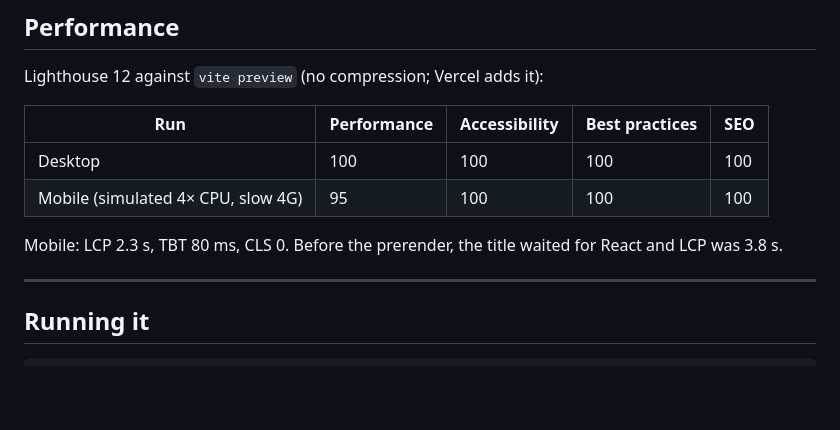
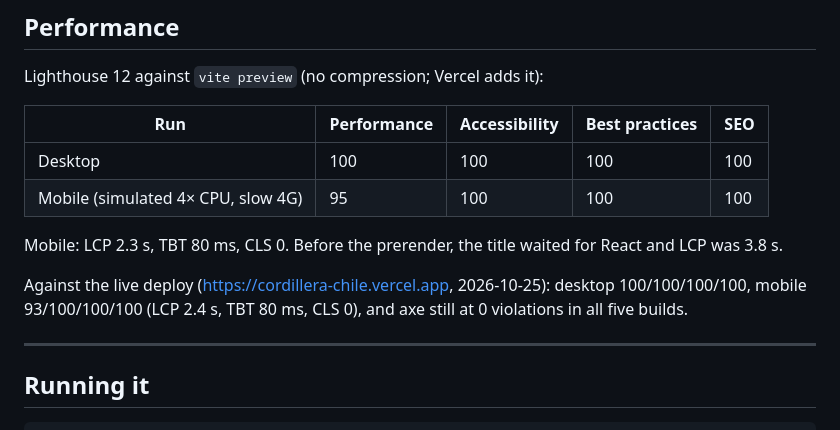
Before and after one commit to Bentonio96/Cordillera, a Markdown page: README.md, the part around the change. Rendered like a GitHub page; blank space fills up the shorter version.

Commit message:
docs: Lighthouse and axe against the live deploy
Co-Authored-By: Claude Opus 5.5 <noreply@anthropic.com>

```diff
--- a/README.md
+++ b/README.md
@@ -196,6 +196,10 @@ Lighthouse 12 against `vite preview` (no compression; Vercel adds it):
 Mobile: LCP 2.3 s, TBT 80 ms, CLS 0. Before the prerender, the title waited
 for React and LCP was 3.8 s.
 
+Against the live deploy (https://cordillera-chile.vercel.app, 2026-10-25):
+desktop 100/100/100/100, mobile 93/100/100/100 (LCP 2.4 s, TBT 80 ms, CLS 0),
+and axe still at 0 violations in all five builds.
+
 ---
 
 ## Running it
```
